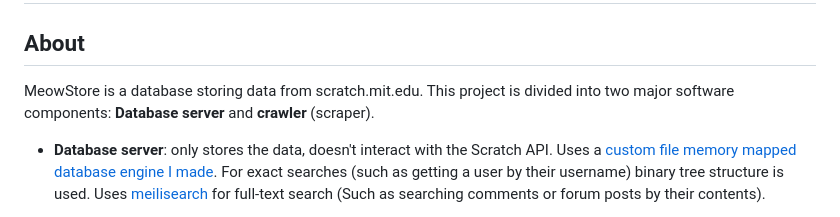
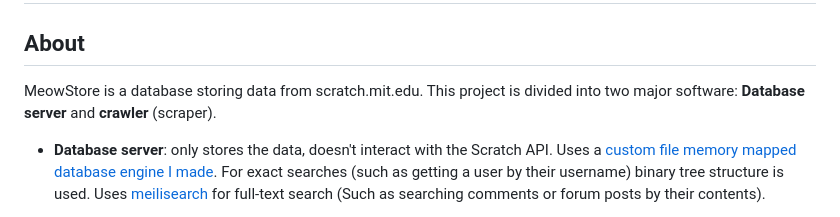
Before and after one commit to userfriendanonymous/meow-store-rs, a Markdown page: README.md, the part around the change. Drawn GitHub-style.

```diff
--- a/README.md
+++ b/README.md
@@ -2,7 +2,7 @@
 
 ## About
 MeowStore is a database storing data from scratch.mit.edu.
-This project is divided into two major software components: **Database server** and **crawler** (scraper).
+This project is divided into two major software: **Database server** and **crawler** (scraper).
 - **Database server**: only stores the data, doesn't interact with the Scratch API. Uses a [custom file memory mapped database engine I made](https://github.com/userfriendanonymous/bindb-rs).
 For exact searches (such as getting a user by their username) binary tree structure is used.
 Uses [meilisearch](https://www.meilisearch.com/) for full-text search (Such as searching comments or forum posts by their contents).
```
